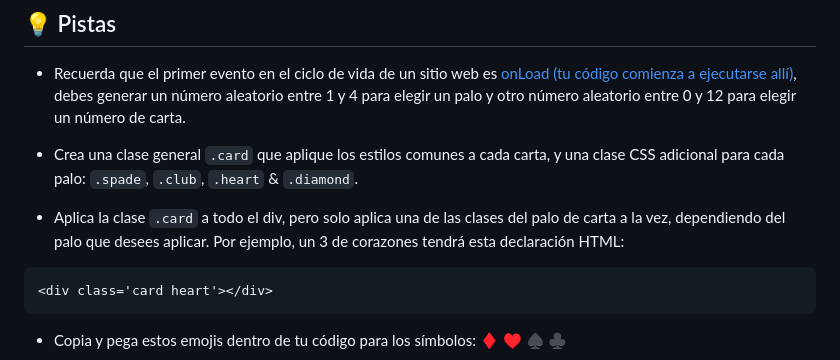
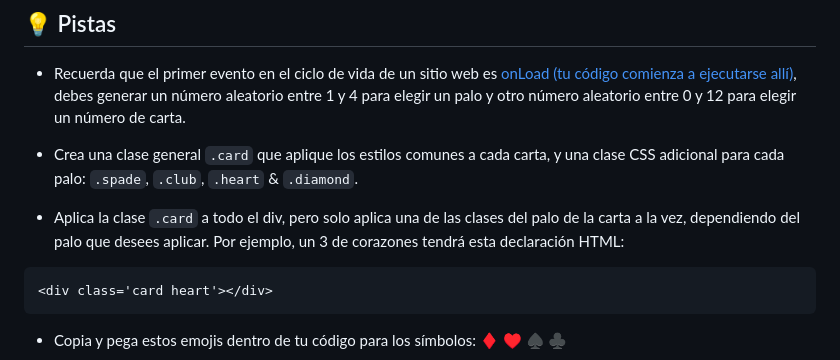
Before and after one commit to breatheco-de/exercise-random-card, a Markdown page: README.es.md, the part around the change. Rendered like a GitHub page.

````diff
--- a/README.es.md
+++ b/README.es.md
@@ -43,7 +43,7 @@ https://github.com/4GeeksAcademy/vanillajs-hello.git
 
 - Crea una clase general `.card` que aplique los estilos comunes a cada carta, y una clase CSS adicional para cada palo: `.spade`, `.club`, `.heart` & `.diamond`.
 
-- Aplica la clase `.card` a todo el div, pero solo aplica una de las clases del palo de carta a la vez, dependiendo del palo que desees aplicar. Por ejemplo, un 3 de corazones tendrá esta declaración HTML:
+- Aplica la clase `.card` a todo el div, pero solo aplica una de las clases del palo de la carta a la vez, dependiendo del palo que desees aplicar. Por ejemplo, un 3 de corazones tendrá esta declaración HTML:
 
 ```html
 <div class='card heart'></div>
````
